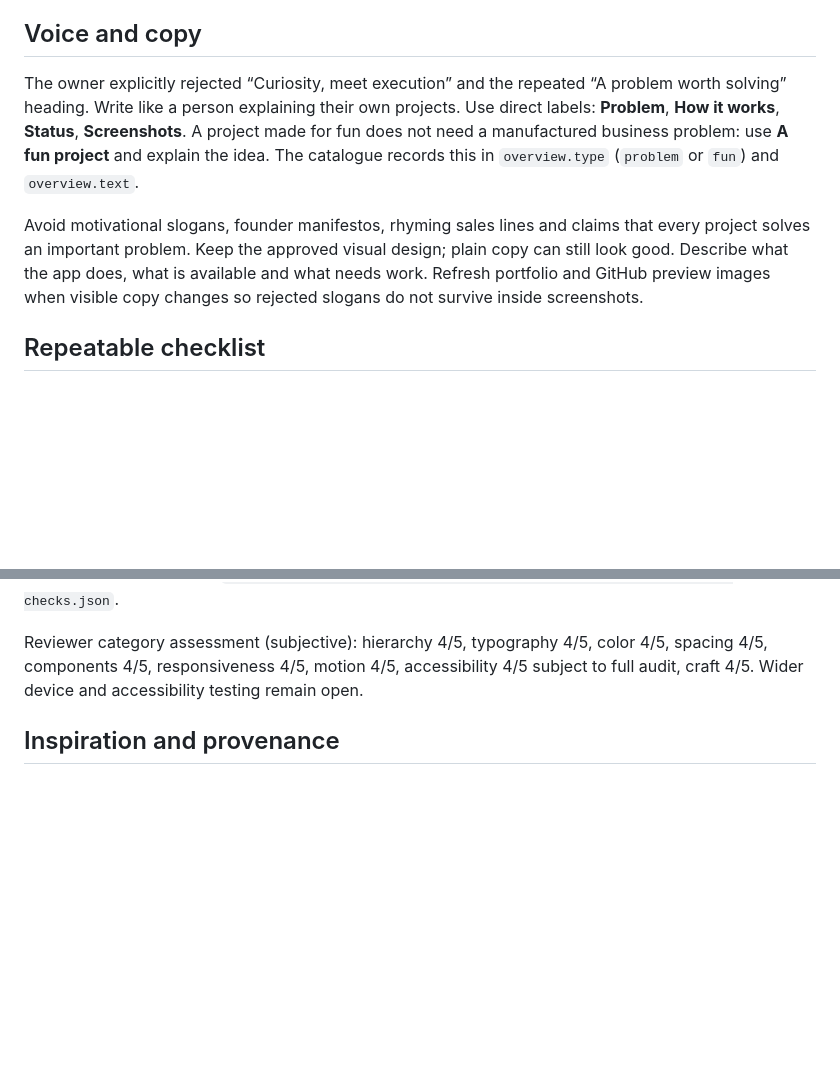
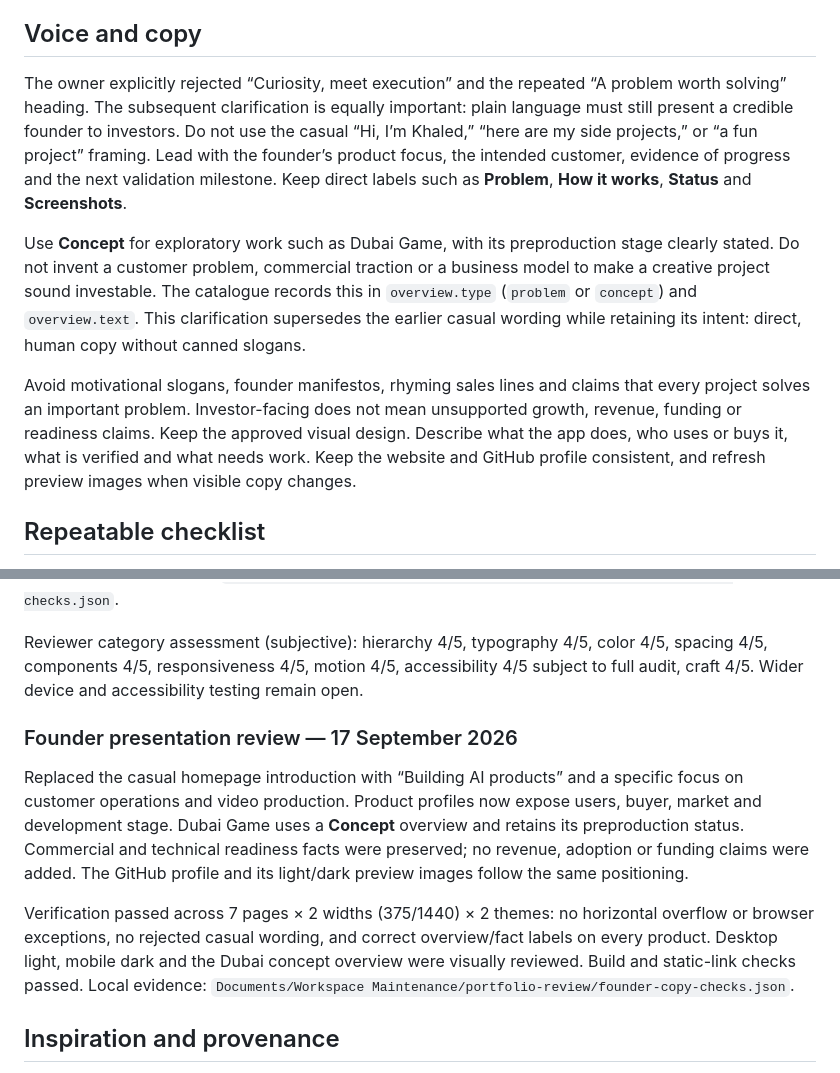
Before and after one commit to Kbartawi/Kbartawi.github.io, a Markdown page: DESIGN-STANDARD.md, 2 parts joined by grey strips. Rendered like a GitHub page; blank space fills up the shorter version.

```diff
--- a/DESIGN-STANDARD.md
+++ b/DESIGN-STANDARD.md
@@ -10,9 +10,11 @@ The owner then clarified: keep the website photographs, but add photographs of t
 
 ## Voice and copy
 
-The owner explicitly rejected “Curiosity, meet execution” and the repeated “A problem worth solving” heading. Write like a person explaining their own projects. Use direct labels: **Problem**, **How it works**, **Status**, **Screenshots**. A project made for fun does not need a manufactured business problem: use **A fun project** and explain the idea. The catalogue records this in `overview.type` (`problem` or `fun`) and `overview.text`.
+The owner explicitly rejected “Curiosity, meet execution” and the repeated “A problem worth solving” heading. The subsequent clarification is equally important: plain language must still present a credible founder to investors. Do not use the casual “Hi, I’m Khaled,” “here are my side projects,” or “a fun project” framing. Lead with the founder’s product focus, the intended customer, evidence of progress and the next validation milestone. Keep direct labels such as **Problem**, **How it works**, **Status** and **Screenshots**.
 
-Avoid motivational slogans, founder manifestos, rhyming sales lines and claims that every project solves an important problem. Keep the approved visual design; plain copy can still look good. Describe what the app does, what is available and what needs work. Refresh portfolio and GitHub preview images when visible copy changes so rejected slogans do not survive inside screenshots.
+Use **Concept** for exploratory work such as Dubai Game, with its preproduction stage clearly stated. Do not invent a customer problem, commercial traction or a business model to make a creative project sound investable. The catalogue records this in `overview.type` (`problem` or `concept`) and `overview.text`. This clarification supersedes the earlier casual wording while retaining its intent: direct, human copy without canned slogans.
+
+Avoid motivational slogans, founder manifestos, rhyming sales lines and claims that every project solves an important problem. Investor-facing does not mean unsupported growth, revenue, funding or readiness claims. Keep the approved visual design. Describe what the app does, who uses or buys it, what is verified and what needs work. Keep the website and GitHub profile consistent, and refresh preview images when visible copy changes.
 
 ## Repeatable checklist
 
@@ -65,6 +67,12 @@ Verification passed after the change: 36 page/theme/viewport cases; all 41 full-
 
 Reviewer category assessment (subjective): hierarchy 4/5, typography 4/5, color 4/5, spacing 4/5, components 4/5, responsiveness 4/5, motion 4/5, accessibility 4/5 subject to full audit, craft 4/5. Wider device and accessibility testing remain open.
 
+### Founder presentation review — 17 September 2026
+
+Replaced the casual homepage introduction with “Building AI products” and a specific focus on customer operations and video production. Product profiles now expose users, buyer, market and development stage. Dubai Game uses a **Concept** overview and retains its preproduction status. Commercial and technical readiness facts were preserved; no revenue, adoption or funding claims were added. The GitHub profile and its light/dark preview images follow the same positioning.
+
+Verification passed across 7 pages × 2 widths (375/1440) × 2 themes: no horizontal overflow or browser exceptions, no rejected casual wording, and correct overview/fact labels on every product. Desktop light, mobile dark and the Dubai concept overview were visually reviewed. Build and static-link checks passed. Local evidence: `Documents/Workspace Maintenance/portfolio-review/founder-copy-checks.json`.
+
 ## Inspiration and provenance
 
 Studied [Higgsfield](https://higgsfield.ai/) for prominent cinematic media and direct creative-workflow communication. Its assets and brand were not copied. See [ASSET-SOURCES.md](ASSET-SOURCES.md) for the images used here.
```
Also changed, not shown: README.md (+2 -2 lines), docs/media/portfolio.png, 12 other files.
